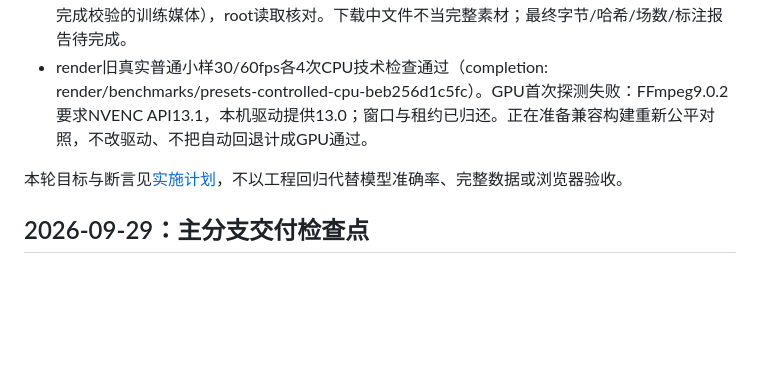
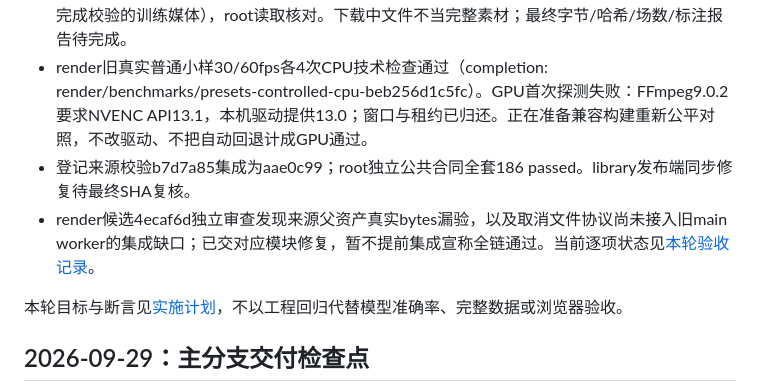
Before and after one commit to li-bruce/badmintonTV, a Markdown page: docs/INTEGRATION_LOG.md, the part around the change. Rendered like a GitHub page; blank space fills up the shorter version.

Commit message:
docs: track current round acceptance and integration boundaries

```diff
--- a/docs/INTEGRATION_LOG.md
+++ b/docs/INTEGRATION_LOG.md
@@ -10,6 +10,8 @@
 - root只读查验本机Python/PowerShell进程与18080/18081/18082监听，当前没有旧主服务或worker。未停止任何进程；render GPU基准期间不启动主worker，避免竞争领取任务。
 - library已开始作者完整6,455,837,331字节ZIP受限下载；有效空训练registry已原子发布（当前无完成校验的训练媒体），root读取核对。下载中文件不当完整素材；最终字节/哈希/场数/标注报告待完成。
 - render旧真实普通小样30/60fps各4次CPU技术检查通过（completion: render/benchmarks/presets-controlled-cpu-beb256d1c5fc）。GPU首次探测失败：FFmpeg9.0.2要求NVENC API13.1，本机驱动提供13.0；窗口与租约已归还。正在准备兼容构建重新公平对照，不改驱动、不把自动回退计成GPU通过。
+- 登记来源校验b7d7a85集成为aae0c99；root独立公共合同全套186 passed。library发布端同步修复待最终SHA复核。
+- render候选4ecaf6d独立审查发现来源父资产真实bytes漏验，以及取消文件协议尚未接入旧main worker的集成缺口；已交对应模块修复，暂不提前集成宣称全链通过。当前逐项状态见[本轮验收记录](ROUND_VALIDATION_2026-09-29.md)。
 
 本轮目标与断言见[实施计划](IMPLEMENTATION_ROUND_2026-09-29.md)，不以工程回归代替模型准确率、完整数据或浏览器验收。
 
```
Also changed, not shown: docs/ROUND_VALIDATION_2026-09-29.md (added, +40 -0 lines).
